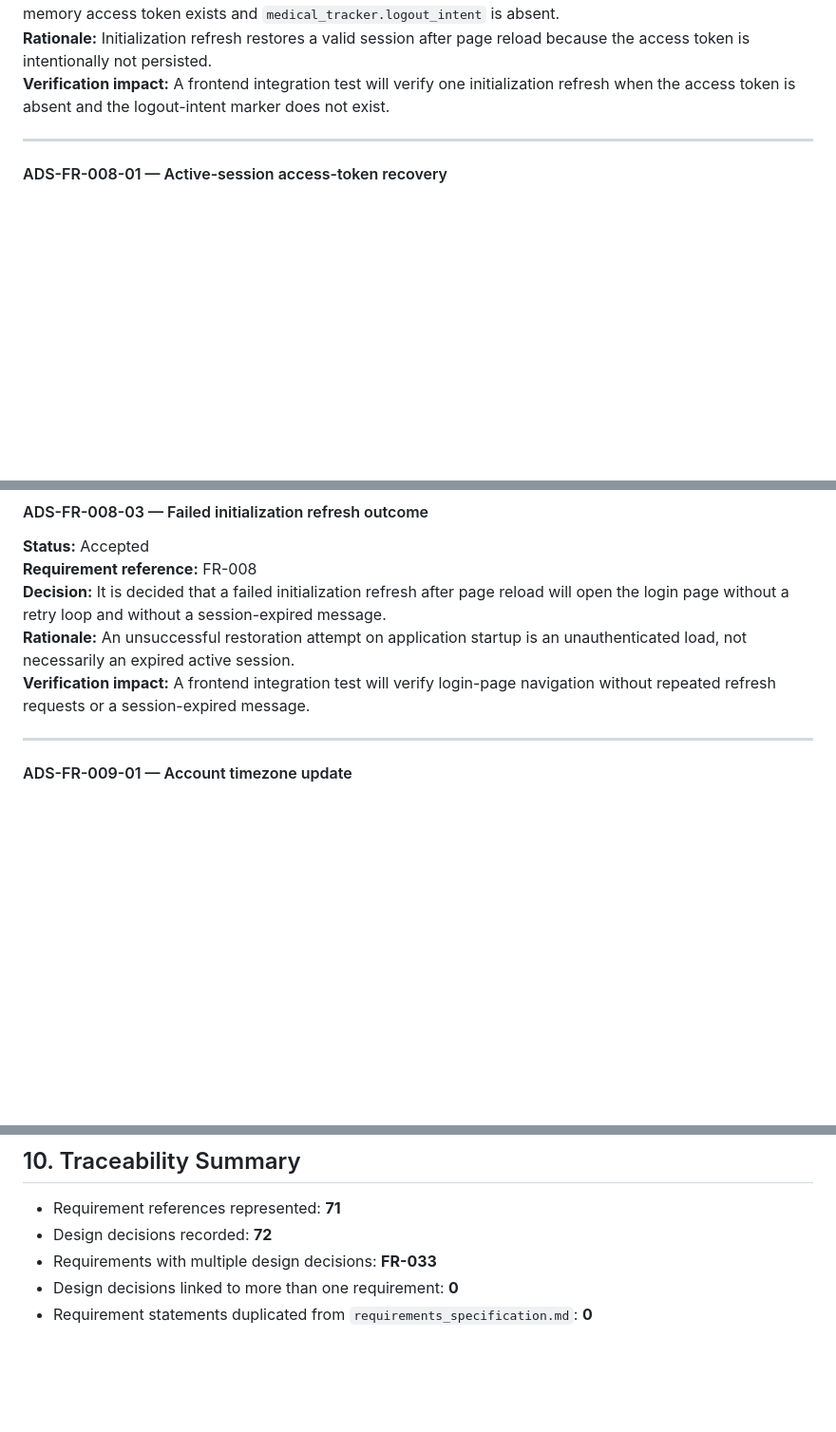
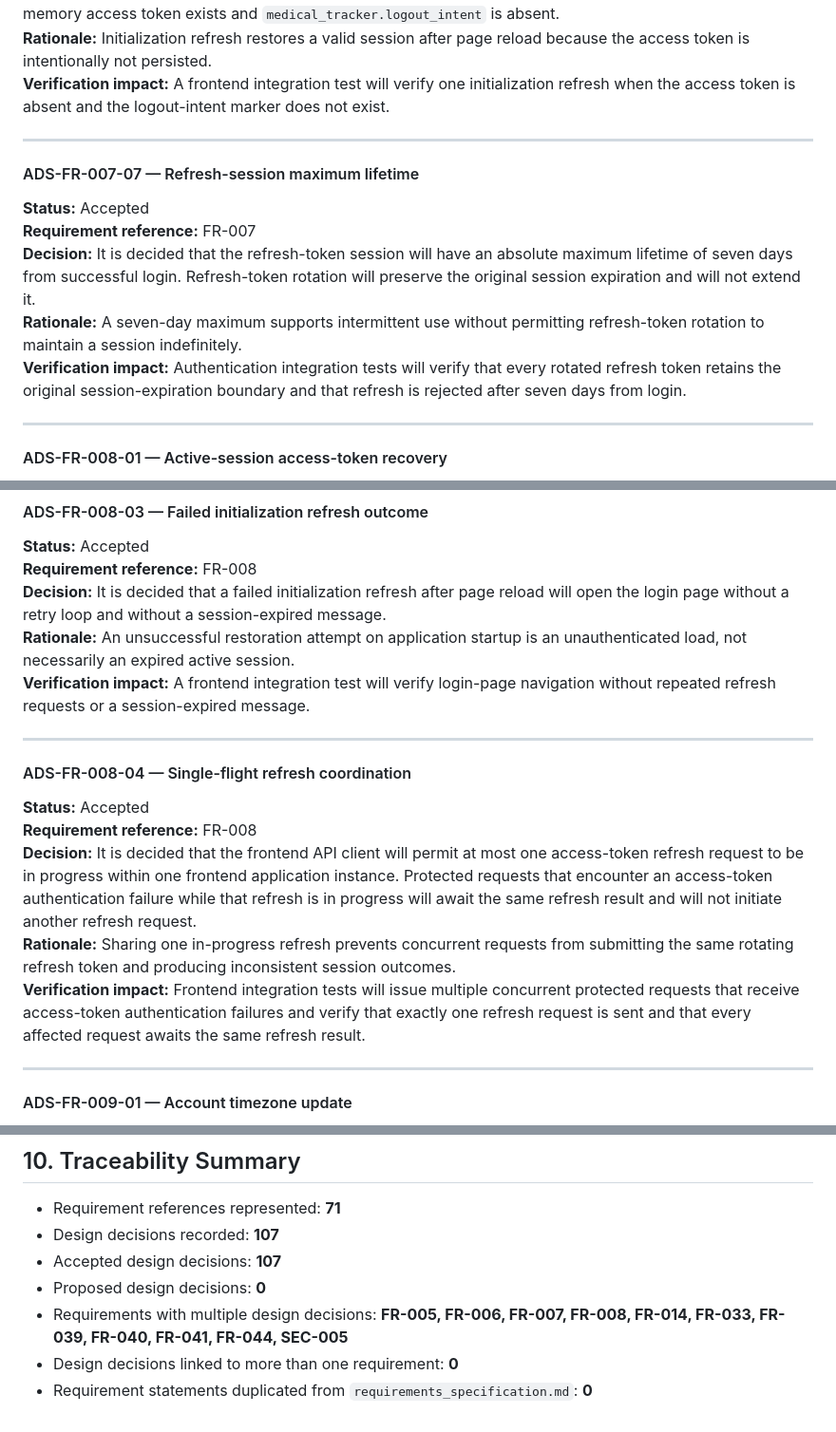
Before and after one commit to DelDmc/medical-tracker, a Markdown page: docs/design_specification.md, 3 parts joined by grey strips. Shown at 95% size. GitHub-like rendering; blank space fills up the shorter version.

```diff
--- a/docs/design_specification.md
+++ b/docs/design_specification.md
@@ -234,6 +254,15 @@ Each design decision contains:
 
 ---
 
+#### ADS-FR-007-07 — Refresh-session maximum lifetime
+**Status:** Accepted
+**Requirement reference:** FR-007
+**Decision:** It is decided that the refresh-token session will have an absolute maximum lifetime of seven days from successful login. Refresh-token rotation will preserve the original session expiration and will not extend it.
+**Rationale:** A seven-day maximum supports intermittent use without permitting refresh-token rotation to maintain a session indefinitely.
+**Verification impact:** Authentication integration tests will verify that every rotated refresh token retains the original session-expiration boundary and that refresh is rejected after seven days from login.
+
+---
+
 #### ADS-FR-008-01 — Active-session access-token recovery
 **Status:** Accepted
 **Requirement reference:** FR-008
@@ -258,6 +287,15 @@ Each design decision contains:
 **Decision:** It is decided that a failed initialization refresh after page reload will open the login page without a retry loop and without a session-expired message.
 **Rationale:** An unsuccessful restoration attempt on application startup is an unauthenticated load, not necessarily an expired active session.
 **Verification impact:** A frontend integration test will verify login-page navigation without repeated refresh requests or a session-expired message.
+
+---
+
+#### ADS-FR-008-04 — Single-flight refresh coordination
+**Status:** Accepted
+**Requirement reference:** FR-008
+**Decision:** It is decided that the frontend API client will permit at most one access-token refresh request to be in progress within one frontend application instance. Protected requests that encounter an access-token authentication failure while that refresh is in progress will await the same refresh result and will not initiate another refresh request.
+**Rationale:** Sharing one in-progress refresh prevents concurrent requests from submitting the same rotating refresh token and producing inconsistent session outcomes.
+**Verification impact:** Frontend integration tests will issue multiple concurrent protected requests that receive access-token authentication failures and verify that exactly one refresh request is sent and that every affected request awaits the same refresh result.
 
 ---
 
@@ -998,7 +1036,9 @@ When a design decision changes:
 ## 10. Traceability Summary
 
 - Requirement references represented: **71**
-- Design decisions recorded: **72**
-- Requirements with multiple design decisions: **FR-033**
+- Design decisions recorded: **107**
+- Accepted design decisions: **107**
+- Proposed design decisions: **0**
+- Requirements with multiple design decisions: **FR-005, FR-006, FR-007, FR-008, FR-014, FR-033, FR-039, FR-040, FR-041, FR-044, SEC-005**
 - Design decisions linked to more than one requirement: **0**
 - Requirement statements duplicated from `requirements_specification.md`: **0**
```
Also changed, not shown: other parts of docs/design_specification.md (+25 -5 lines), docs/traceability_matrix.md (+6 -1 lines), docs/user_flows.md (+3 -1 lines).
